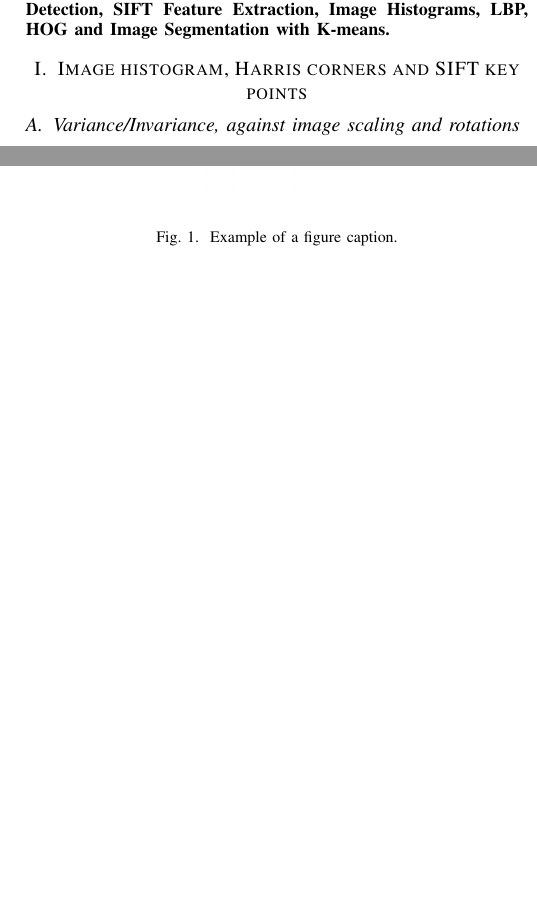
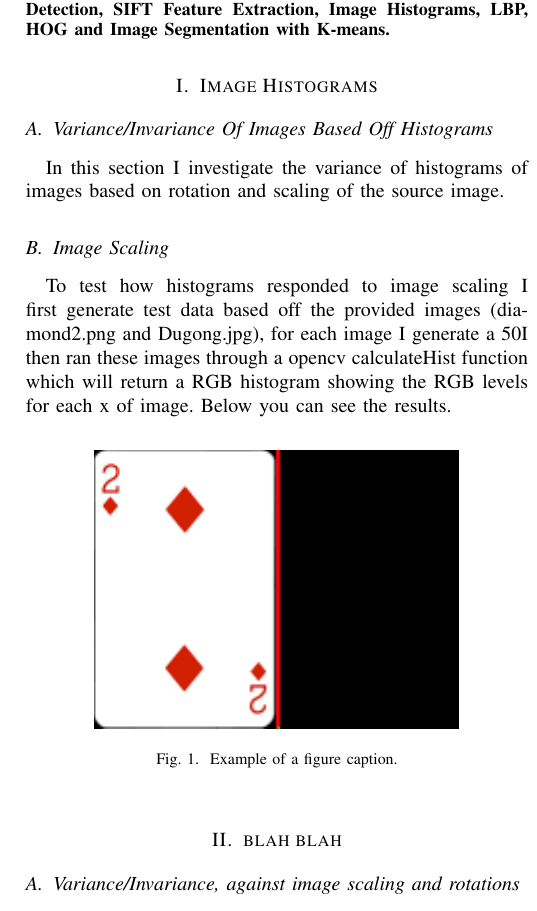
Before and after one commit to Techypanda/Machine_Perception, a LaTeX problem sheet (Assignment/conference_101719.tex): two parts of the columns of pages 1 and 3 of 3 before the commit and part of one column of page 1 of 3 after it, the two joined at a grey line, cut so that both start at the same text, the shorter picture padded with empty space. Compiled offline with pdfLaTeX; a missing font is replaced by an installed copy or a similar font; a LaTeX package or settings file that is missing is left out.

Commit message:
Wont compile..

```diff
--- a/Assignment/conference_101719.tex
+++ b/Assignment/conference_101719.tex
@@ -29,7 +29,20 @@ Perth, Western Australia \\
 Within this report I investigate the Harris Corner Detection, SIFT Feature Extraction, Image Histograms, LBP, HOG and Image Segmentation with K-means.
 \end{abstract}
 
-\section{Image histogram, Harris corners and SIFT key points}
+\section{Image Histograms}
+\subsection{Variance/Invariance Of Images Based Off Histograms}
+In this section I investigate the variance of histograms of images based on rotation and scaling of the source image.
+\subsection{Image Scaling}
+To test how histograms responded to image scaling I first generate test data based off the provided images (diamond2.png and Dugong.jpg), for each image I generate a 50% size, 75% size, a 50% width and 100% height and a 50% height and 100% width version.
+I then ran these images through a opencv calculateHist function which will return a RGB histogram showing the RGB levels for each x of image.
+Below you can see the results.
+\begin{figure}[htbp]
+\centerline{\includegraphics{./figures/diamond50 Hist.png}}
+\caption{Example of a figure caption.}
+\label{fig}
+\end{figure}
+
+\section{blah blah}
 \subsection{Variance/Invariance, against image scaling and rotations}
 Explain the variance/invariance, against image scaling and rotations, of image histograms,
 corners detected by Harris corner detectors, and key points detected by SIFT feature detectors
```
Also changed, not shown: Assignment/conference_101719.pdf (deleted), Assignment/figures/Dugong50 Hist.png (added), Assignment/figures/Dugong75 Hist.png (added), Assignment/figures/DugongNeutral Hist.png (added), Assignment/figures/DugongheightReduced Hist.png (added), Assignment/figures/DugongwidthReduced Hist.png (added), Assignment/figures/diamond50 Hist.png (added), Assignment/figures/diamond75 Hist.png (added), Assignment/figures/diamondNeutral Hist.png (added), Assignment/figures/diamondheightReduced Hist.png (added), Assignment/figures/diamondwidthReduced Hist.png (added).
